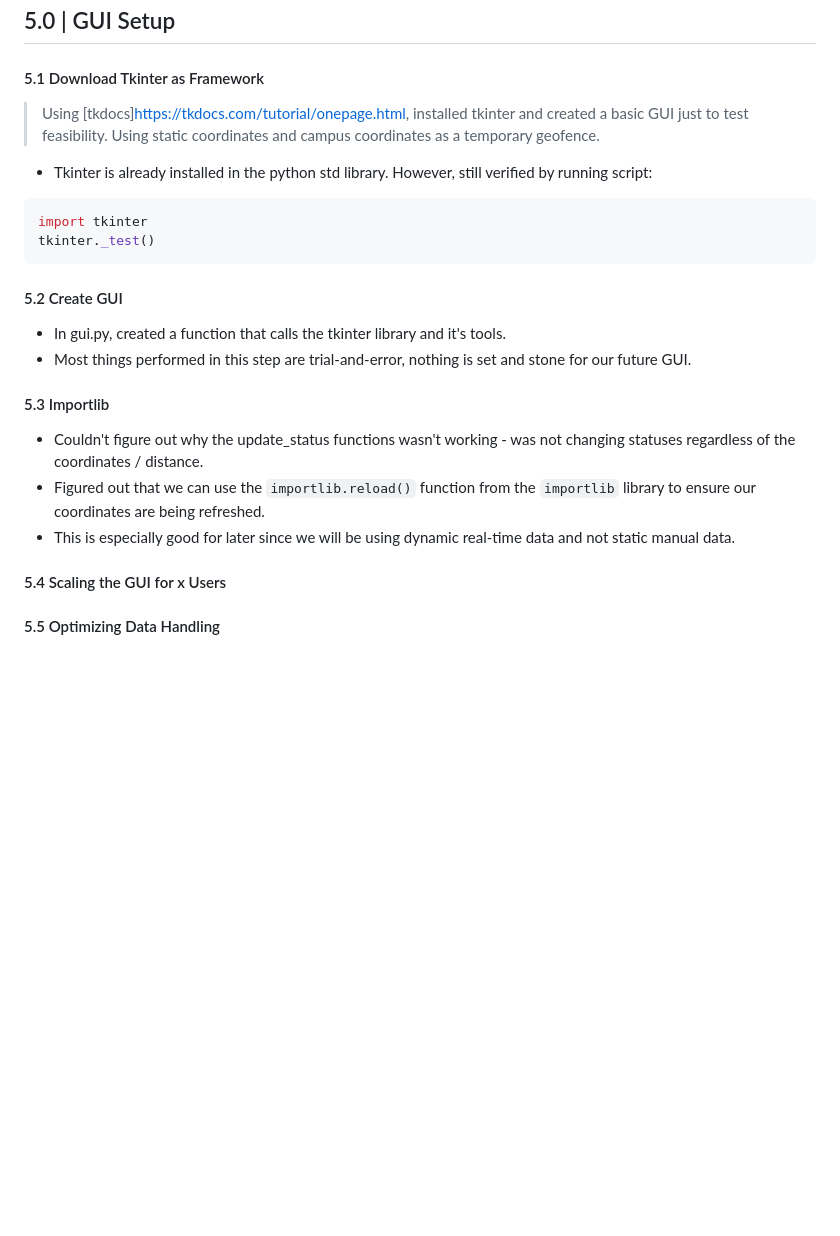
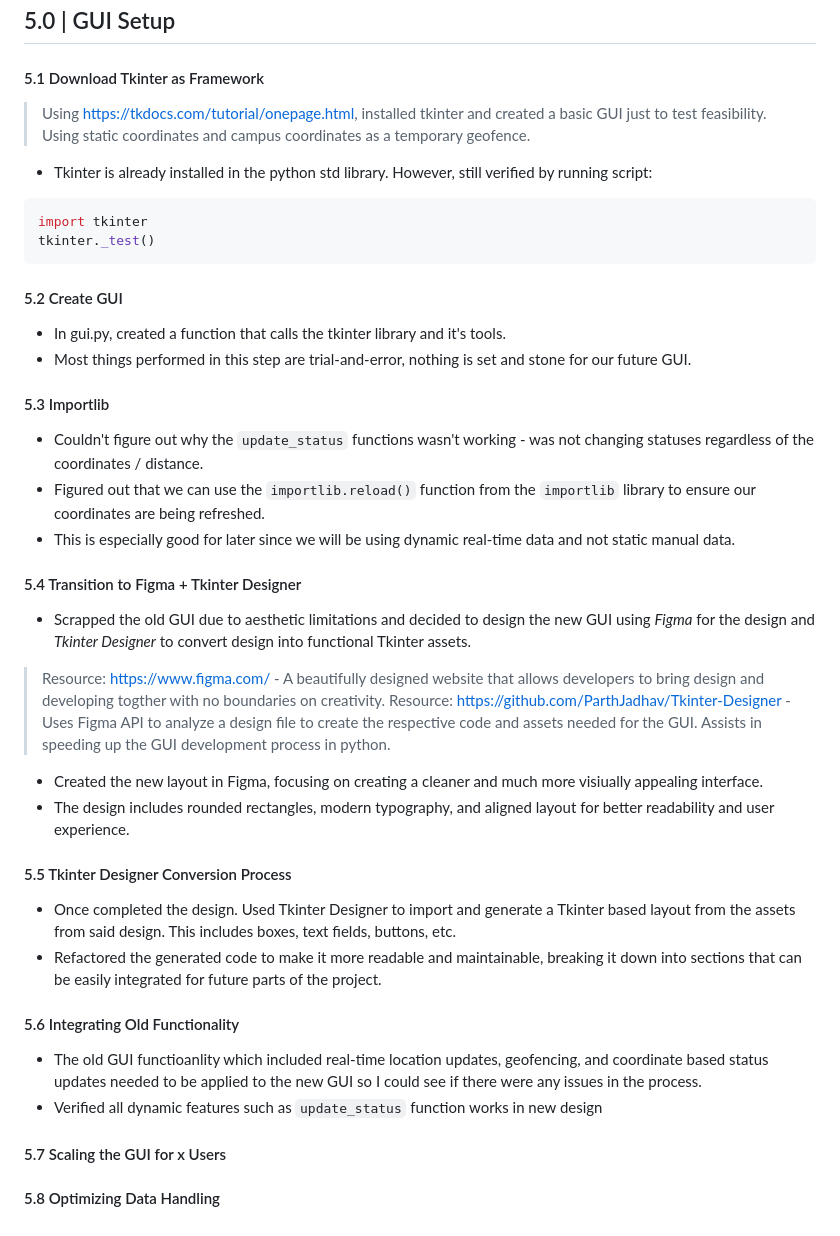
Before and after one commit to fifteen598/Livetrack-Hub, a Markdown page: README.md, the part around the change. Rendered like a GitHub page; blank space fills up the shorter version.

Commit message:
Updated documentation

````diff
--- a/README.md
+++ b/README.md
@@ -65,7 +65,7 @@ Refactored get_coords & get_addr**
 
 ## 5.0 | GUI Setup
 #### 5.1 Download Tkinter as Framework
-> Using [tkdocs]https://tkdocs.com/tutorial/onepage.html, installed tkinter and created a basic GUI just to test feasibility. Using static coordinates and campus coordinates as a temporary geofence.
+> Using https://tkdocs.com/tutorial/onepage.html, installed tkinter and created a basic GUI just to test feasibility. Using static coordinates and campus coordinates as a temporary geofence.
 - Tkinter is already installed in the python std library. However, still verified by running script:
  ```python
  import tkinter
@@ -75,8 +75,22 @@ Refactored get_coords & get_addr**
 - In gui.py, created a function that calls the tkinter library and it's tools.
 - Most things performed in this step are trial-and-error, nothing is set and stone for our future GUI.
 #### 5.3 Importlib
-- Couldn't figure out why the update_status functions wasn't working - was not changing statuses regardless of the coordinates / distance.
+- Couldn't figure out why the `update_status` functions wasn't working - was not changing statuses regardless of the coordinates / distance.
 - Figured out that we can use the `importlib.reload()` function from the `importlib` library to ensure our coordinates are being refreshed.
 - This is especially good for later since we will be using dynamic real-time data and not static manual data.
-#### 5.4 Scaling the GUI for x Users
-#### 5.5 Optimizing Data Handling
+#### 5.4 Transition to Figma + Tkinter Designer
+- Scrapped the old GUI due to aesthetic limitations and decided to design the new GUI using *Figma* for the design and *Tkinter Designer* to convert design into functional Tkinter assets.
+> Resource: https://www.figma.com/ - A beautifully designed website that allows developers to bring design and developing togther with no boundaries on creativity.
+> Resource: https://github.com/ParthJadhav/Tkinter-Designer - Uses Figma API to analyze a design file to create the respective code and assets needed for the GUI. Assists in speeding up the GUI development process in python.
+- Created the new layout in Figma, focusing on creating a cleaner and much more visiually appealing interface.
+- The design includes rounded rectangles, modern typography, and aligned layout for better readability and user experience.
+#### 5.5 Tkinter Designer Conversion Process
+- Once completed the design. Used Tkinter Designer to import and generate a Tkinter based layout from the assets from said design. This includes boxes, text fields, buttons, etc.
+- Refactored the generated code to make it more readable and maintainable, breaking it down into sections that can be easily integrated for future parts of the project.
+#### 5.6 Integrating Old Functionality
+- The old GUI functioanlity which included real-time location updates, geofencing, and coordinate based status updates needed to be applied to the new GUI so I could see if there were any issues in the process.
+- Verified all dynamic features such as `update_status` function works in new design
+
+#### 5.7 Scaling the GUI for x Users
+
+#### 5.8 Optimizing Data Handling
````
